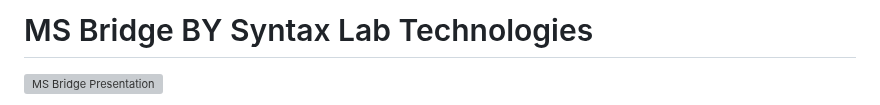
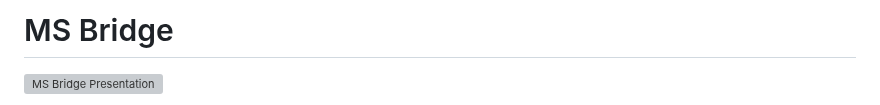
Before and after one commit to rafay99-epic/MSBridge, a Markdown page: README.md, the part around the change. Rendered like a GitHub page; grey boxes are pictures that could not be loaded.

```diff
--- a/README.md
+++ b/README.md
@@ -1,5 +1,4 @@
-# MS Bridge BY Syntax Lab Technologies
-
+# MS Bridge
 ![MS Bridge Presentation](/Mockup//MS%20Bridge/1.png)
 
 MS Bridge is a cross-platform mobile application built with Flutter, designed to provide seamless note-reading capabilities in both online and offline modes. It leverages Firebase for authentication, data synchronization, and an admin panel, while Hive provides robust local storage for offline access. This ensures you can access and manage your notes anytime, anywhere.
```
